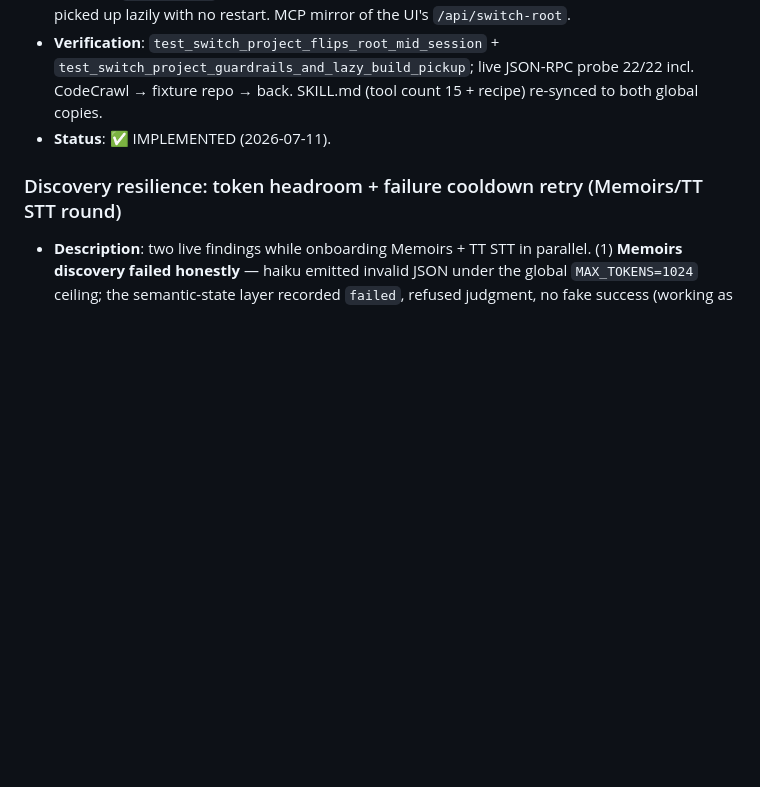
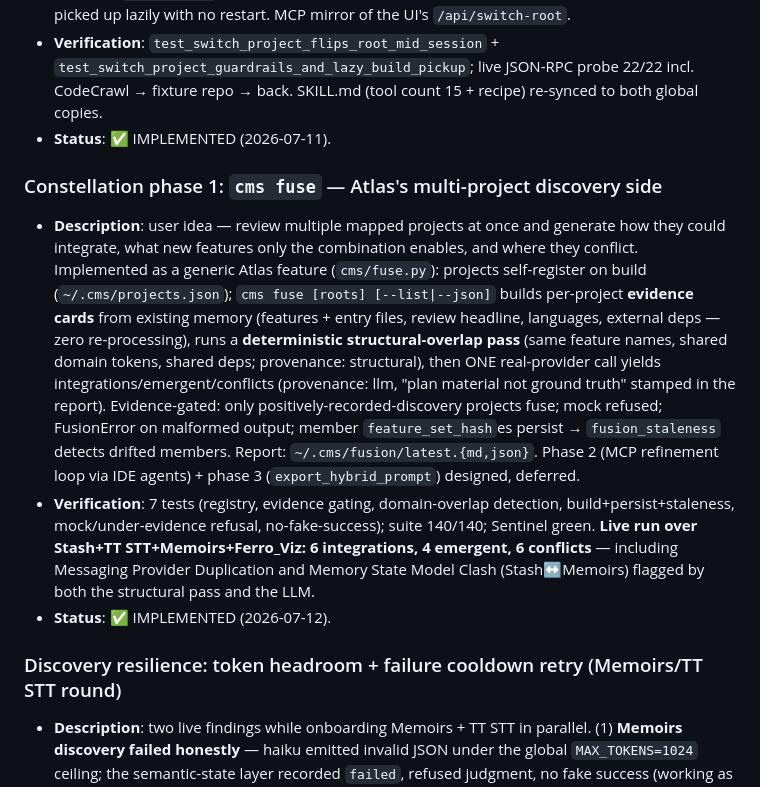
Before and after one commit to mrt150683-lgtm/atlas-cms, a Markdown page: updates.md, the part around the change. Rendered like a GitHub page; blank space fills up the shorter version.

Commit message:
Log Constellation phase 1 in the build journal
Co-Authored-By: Claude Fable 5 <noreply@anthropic.com>

```diff
--- a/updates.md
+++ b/updates.md
@@ -14,6 +14,11 @@ Use it to track state, log major changes, note self-analysis results, embed memo
 - **Description**: 15th MCP tool — one agent session can now flip between codebases on the fly ("let's work on X now"). `switch_project(path)` walks up from the given dir to the nearest mapped root and rebinds the server (graph, lazy cache, `get_source` confinement, activity logging) to it. Guardrail: only real projects are accepted (dir must hold `.memory/` or `.git`) so the agent can't point Atlas at a home dir or drive root. Unmapped repo → still switches and returns the exact `cms run-all` command; once the agent builds the memory in its shell, the graph is picked up lazily with no restart. MCP mirror of the UI's `/api/switch-root`.
 - **Verification**: `test_switch_project_flips_root_mid_session` + `test_switch_project_guardrails_and_lazy_build_pickup`; live JSON-RPC probe 22/22 incl. CodeCrawl → fixture repo → back. SKILL.md (tool count 15 + recipe) re-synced to both global copies.
 - **Status**: ✅ IMPLEMENTED (2026-07-11).
+
+### Constellation phase 1: `cms fuse` — Atlas's multi-project discovery side
+- **Description**: user idea — review multiple mapped projects at once and generate how they could integrate, what new features only the combination enables, and where they conflict. Implemented as a generic Atlas feature (`cms/fuse.py`): projects self-register on build (`~/.cms/projects.json`); `cms fuse [roots] [--list|--json]` builds per-project **evidence cards** from existing memory (features + entry files, review headline, languages, external deps — zero re-processing), runs a **deterministic structural-overlap pass** (same feature names, shared domain tokens, shared deps; provenance: structural), then ONE real-provider call yields integrations/emergent/conflicts (provenance: llm, "plan material not ground truth" stamped in the report). Evidence-gated: only positively-recorded-discovery projects fuse; mock refused; FusionError on malformed output; member `feature_set_hash`es persist → `fusion_staleness` detects drifted members. Report: `~/.cms/fusion/latest.{md,json}`. Phase 2 (MCP refinement loop via IDE agents) + phase 3 (`export_hybrid_prompt`) designed, deferred.
+- **Verification**: 7 tests (registry, evidence gating, domain-overlap detection, build+persist+staleness, mock/under-evidence refusal, no-fake-success); suite 140/140; Sentinel green. **Live run over Stash+TT STT+Memoirs+Ferro_Viz: 6 integrations, 4 emergent, 6 conflicts** — including Messaging Provider Duplication and Memory State Model Clash (Stash↔Memoirs) flagged by both the structural pass and the LLM.
+- **Status**: ✅ IMPLEMENTED (2026-07-12).
 
 ### Discovery resilience: token headroom + failure cooldown retry (Memoirs/TT STT round)
 - **Description**: two live findings while onboarding Memoirs + TT STT in parallel. (1) **Memoirs discovery failed honestly** — haiku emitted invalid JSON under the global `MAX_TOKENS=1024` ceiling; the semantic-state layer recorded `failed`, refused judgment, no fake success (working as designed) — but there was no retry path for an UNCHANGED repo. Fix: providers accept a per-call `context={"max_tokens": …}` override (discovery now runs with 3000-token headroom), and `_run_discovery` retries a `failed` record after a 10-minute cooldown (`DISCOVERY_RETRY_COOLDOWN_S`) even with unchanged input — transient provider flakes self-heal on the next build without hammering. (2) **TT STT re-discovered 4× (+6 features per wave)** — turned out the project was being actively written during the build (files arriving in waves → legitimate `new_files` re-discovery). Live-mapping worked; noted that discovered-vs-discovered dedupe is prompt-only (name-based), a granularity item for the roadmap. Memoirs pre-flight also caught 4 build bundles inside `apps/` (465k lines, incl. a 204k-line vendored WhatsApp bundle) → `.cmsignore`; scoped 3,167→461 files.
```
